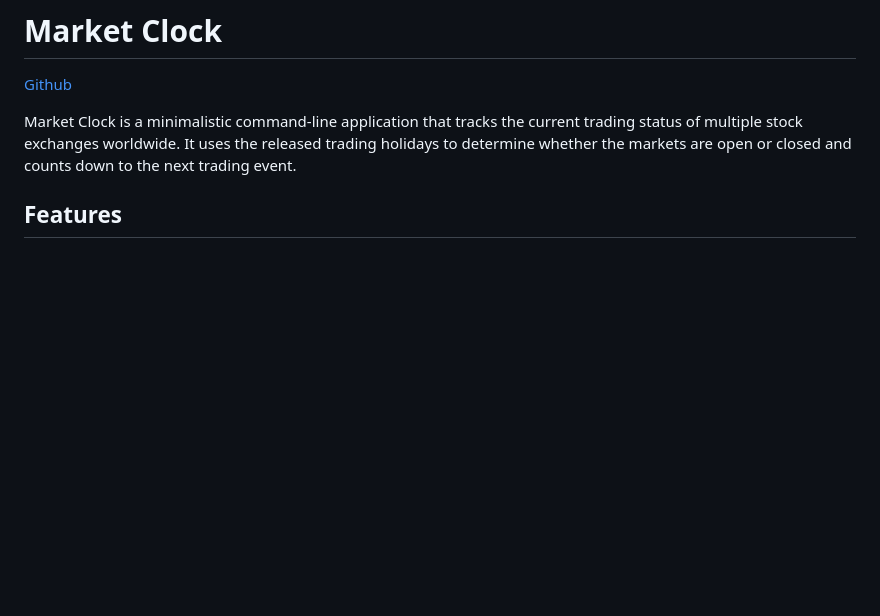
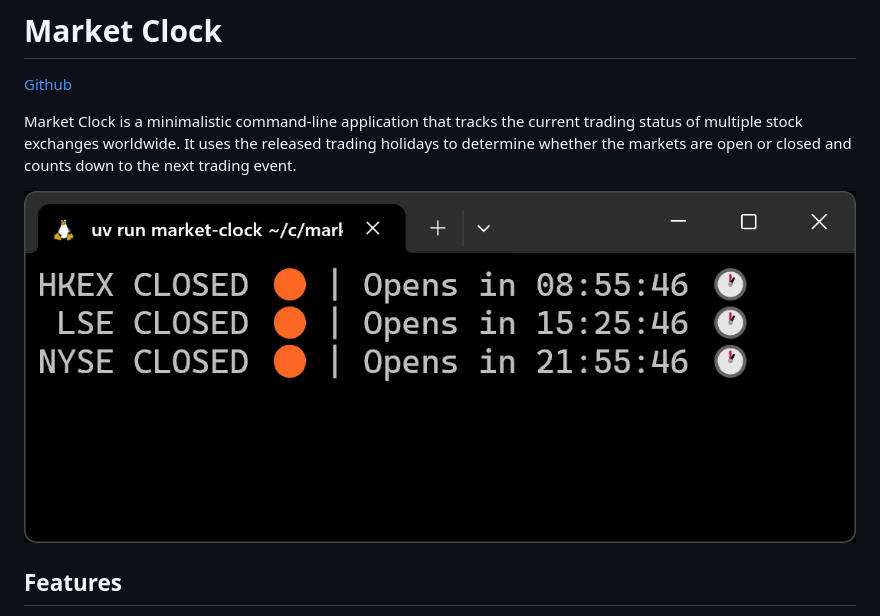
Before and after one commit to plwg/market-clock, a Markdown page: README.md, the part around the change. Rendered like a GitHub page; pictures changed too: screenshots/screen.png (added); blank space fills up the shorter version.

Commit message:
Add a screenshot

```diff
--- a/README.md
+++ b/README.md
@@ -3,6 +3,8 @@
 [Github](https://github.com/plwg/market-clock)
 
 Market Clock is a minimalistic command-line application that tracks the current trading status of multiple stock exchanges worldwide. It uses the released trading holidays to determine whether the markets are open or closed and counts down to the next trading event.
+
+![](/screenshots/screen.png)
 
 ## Features
 
```
